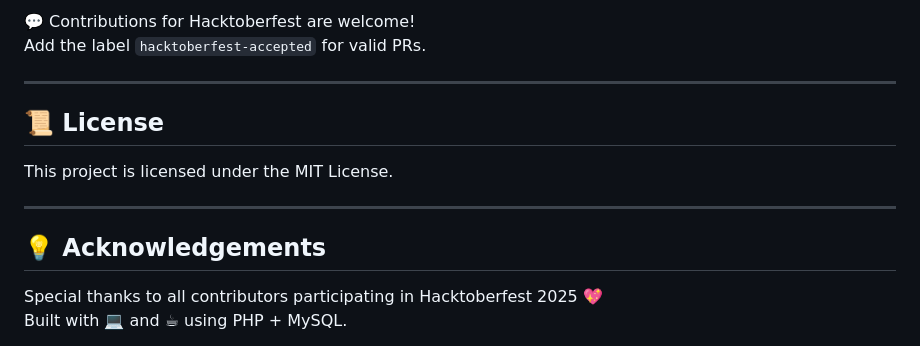
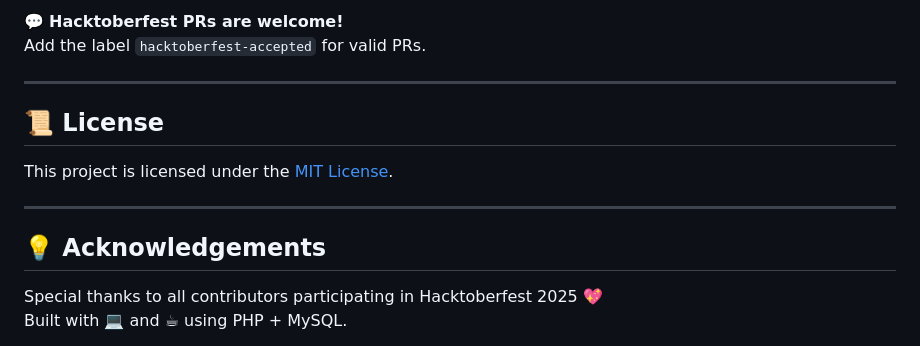
Before and after one commit to madhur1702/CabEase-Cab_Booking_System, a Markdown page: README.md, the part around the change printed below. Drawn GitHub-style.

Commit message:
Refactor README for better structure and presentation
Updated README.md to improve formatting and clarity.

```diff
--- a/README.md
+++ b/README.md
@@ -86,14 +100,16 @@ To contribute:
 
-💬 Contributions for Hacktoberfest are welcome!
-Add the label `hacktoberfest-accepted` for valid PRs.
+💬 **Hacktoberfest PRs are welcome!**
+Add the label <code>hacktoberfest-accepted</code> for valid PRs.
 
 ---
 
 ## 📜 License
-This project is licensed under the MIT License.
+
+This project is licensed under the [MIT License](LICENSE).
 
 ---
 
 ## 💡 Acknowledgements
+
 Special thanks to all contributors participating in Hacktoberfest 2025 💖
 Built with 💻 and ☕ using PHP + MySQL.
```
Also changed, not shown: other parts of README.md (+70 -52 lines).
